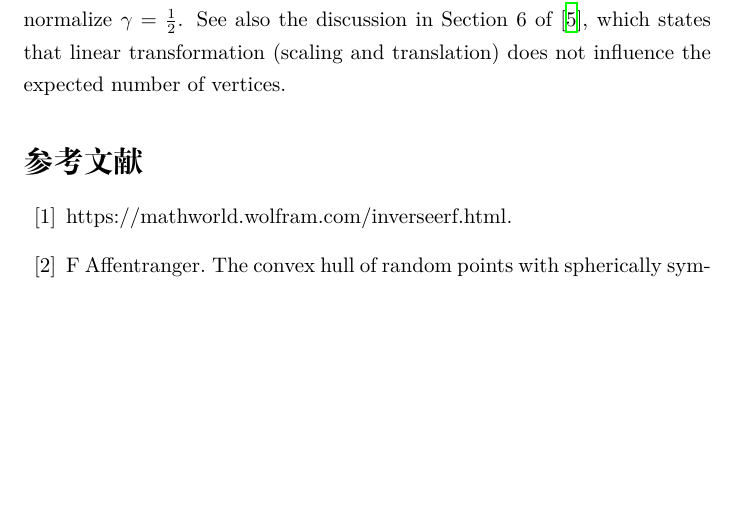
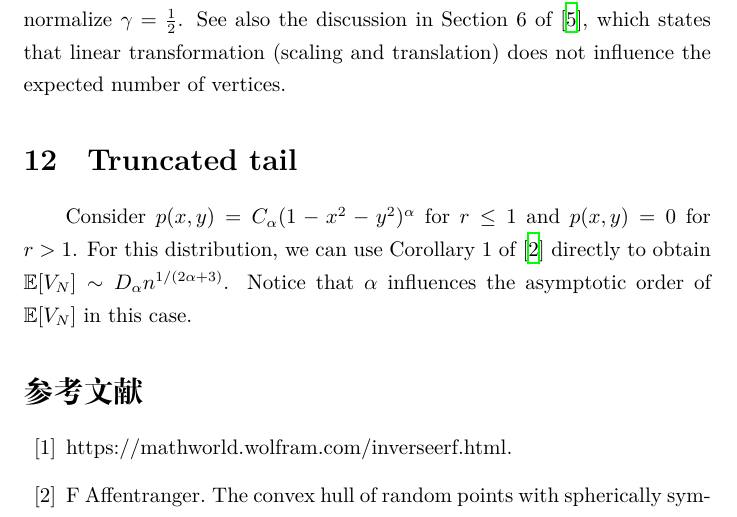
Before and after one commit to zhaofeng-shu33/research_info_related_notes, a LaTeX document (convex_hull/w1.tex): part of page 24 of 25, cut so that both start at the same text, the shorter picture padded with empty space. Compiled offline with XeLaTeX.

Commit message:
update w1

```diff
--- a/convex_hull/w1.tex
+++ b/convex_hull/w1.tex
@@ -1491,7 +1491,15 @@ This is because we can make some transformations to normalize $\gamma=\frac{1}{2
 See also the discussion in Section 6 of \cite{efron1965convex}, which states that
 linear transformation (scaling and translation)
 does not influence the expected number of vertices.
-
+\section{Truncated tail}
+Consider  $p(x,y) = C_{\alpha}(1-x^2-y^2)^{\alpha}$ for $r\leq 1$
+and $p(x,y)=0$ for $r>1$.
+For this distribution, we can use
+Corollary 1 of \cite{affentranger1991convex}
+directly to obtain
+$\E[V_N] \sim D_{\alpha} n^{1/(2\alpha + 3)}$.
+Notice that $\alpha$ influences the asymptotic order of
+$\E[V_N]$ in this case.
 \bibliographystyle{plain}
 \bibliography{ref.bib}
 \end{document}
```
